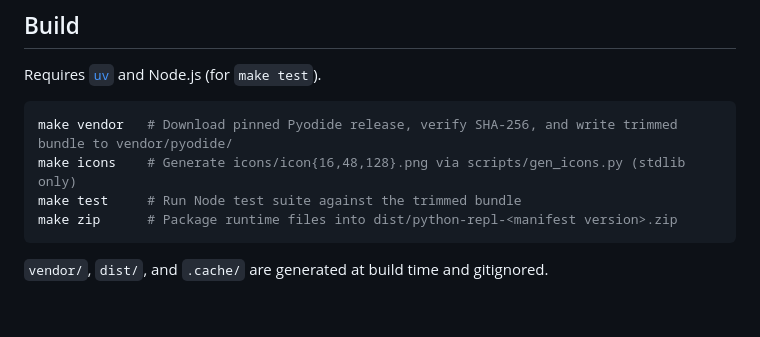
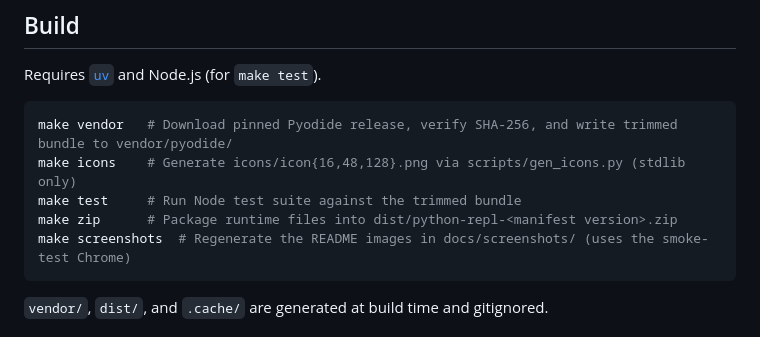
Before and after one commit to erikus/chrome-repl, a Markdown page: README.md, the part around one of its changes. Drawn GitHub-style; blank space fills up the shorter version.

Commit message:
Add make screenshots and README popup images

````diff
--- a/README.md
+++ b/README.md
@@ -27,6 +36,7 @@ make vendor   # Download pinned Pyodide release, verify SHA-256, and write trimm
 make icons    # Generate icons/icon{16,48,128}.png via scripts/gen_icons.py (stdlib only)
 make test     # Run Node test suite against the trimmed bundle
 make zip      # Package runtime files into dist/python-repl-<manifest version>.zip
+make screenshots  # Regenerate the README images in docs/screenshots/ (uses the smoke-test Chrome)
 ```
 
 `vendor/`, `dist/`, and `.cache/` are generated at build time and gitignored.
````
Also changed, not shown: other parts of README.md (+9 -0 lines), TODO.md (+2 -6 lines), docs/screenshots/completion-dark.png (added), docs/screenshots/completion-light.png (added), docs/screenshots/session-dark.png (added), docs/screenshots/session-light.png (added), 2 other files.
